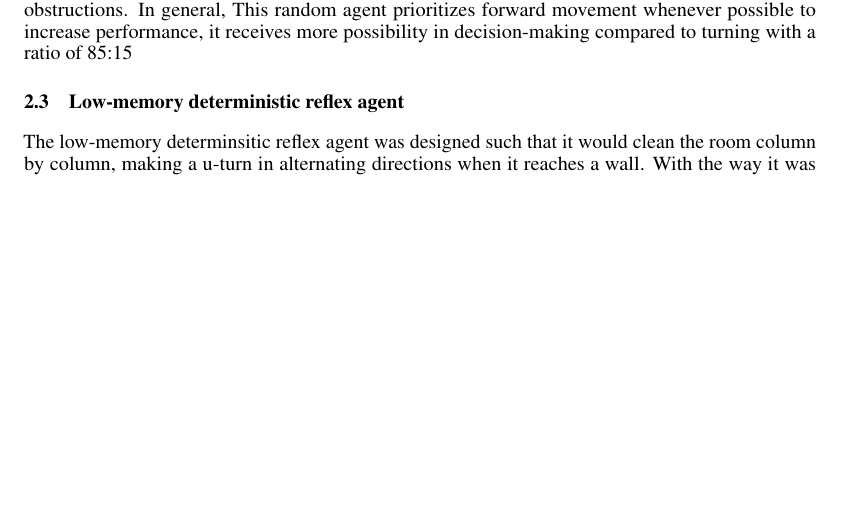
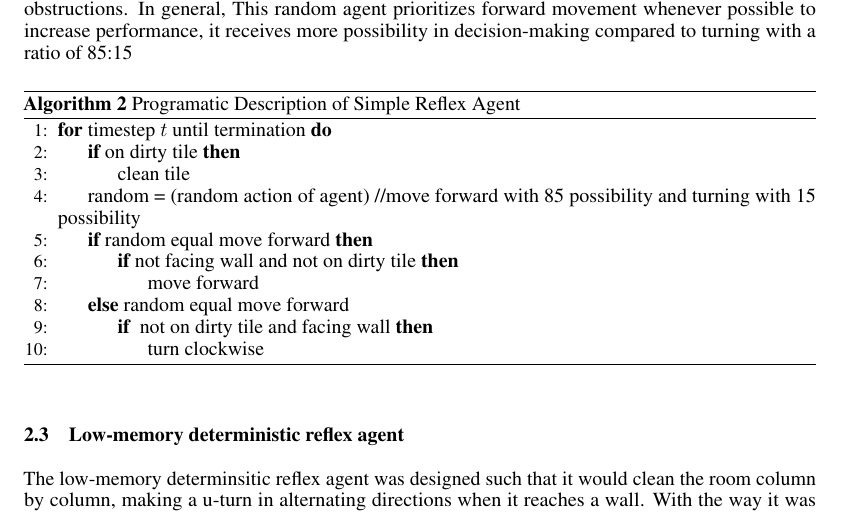
Before and after one commit to porschelook/Artificial-Intelligence, a LaTeX paper (report.tex): part of page 2 of 6, cut so that both start at the same text, the shorter picture padded with empty space. Compiled offline with pdfLaTeX.

Commit message:
report addd algo

```diff
--- a/report.tex
+++ b/report.tex
@@ -118,6 +118,32 @@
 \end{algorithm}
 \subsection{Memoryless random reflex agent}
 The random reflex agent was designed to allow the vacuum to rotate even if there is no wall in front of it. Response systems work on a probabilistic basis. This allows the vacuum to choose between turning left and right with equal chance when facing a wall or even in the case where there are no obstructions. In general, This random agent prioritizes forward movement whenever possible to increase performance, it receives more possibility in decision-making compared to turning with a ratio of 85:15
+
+\begin{algorithm}[h]
+
+  \caption{Programatic Description of Simple Reflex Agent}
+  \begin{algorithmic}[1]
+
+    \For {timestep $t$ until termination}
+    \If {on dirty tile}
+    \State clean tile
+    \EndIf
+    \State random = (random action of agent) //move forward with 85 possibility and turning with 15 possibility
+    \If {random equal move forward}
+      \If{not facing wall and not on dirty tile}
+      \State move forward
+      \EndIf
+    \Else { random equal move forward}
+      \If{ not on dirty tile and facing wall}
+      \State turn clockwise
+      \EndIf
+      \EndIf
+
+    \EndFor
+  \end{algorithmic}
+  \label{alg:SimpleAgent}
+\end{algorithm}
+
 \subsection{Low-memory deterministic reflex agent}
 The low-memory determinsitic reflex agent was designed such that it would clean the room column by column, making a u-turn in alternating directions when it reaches a wall. With the way it was designed it needs three bits of memory to function. It performs very well in the empty room scenario, but when internal walls ar introduced it does not perform as well because the aditional walls cause problems with the parity of alternating turns and since it is designed to clean via columns it has dificulty entering rooms with doors on the sides or on the top. The agent is explained in detail in Algorithm ~\ref{alg:ThreeBit}
 
```
